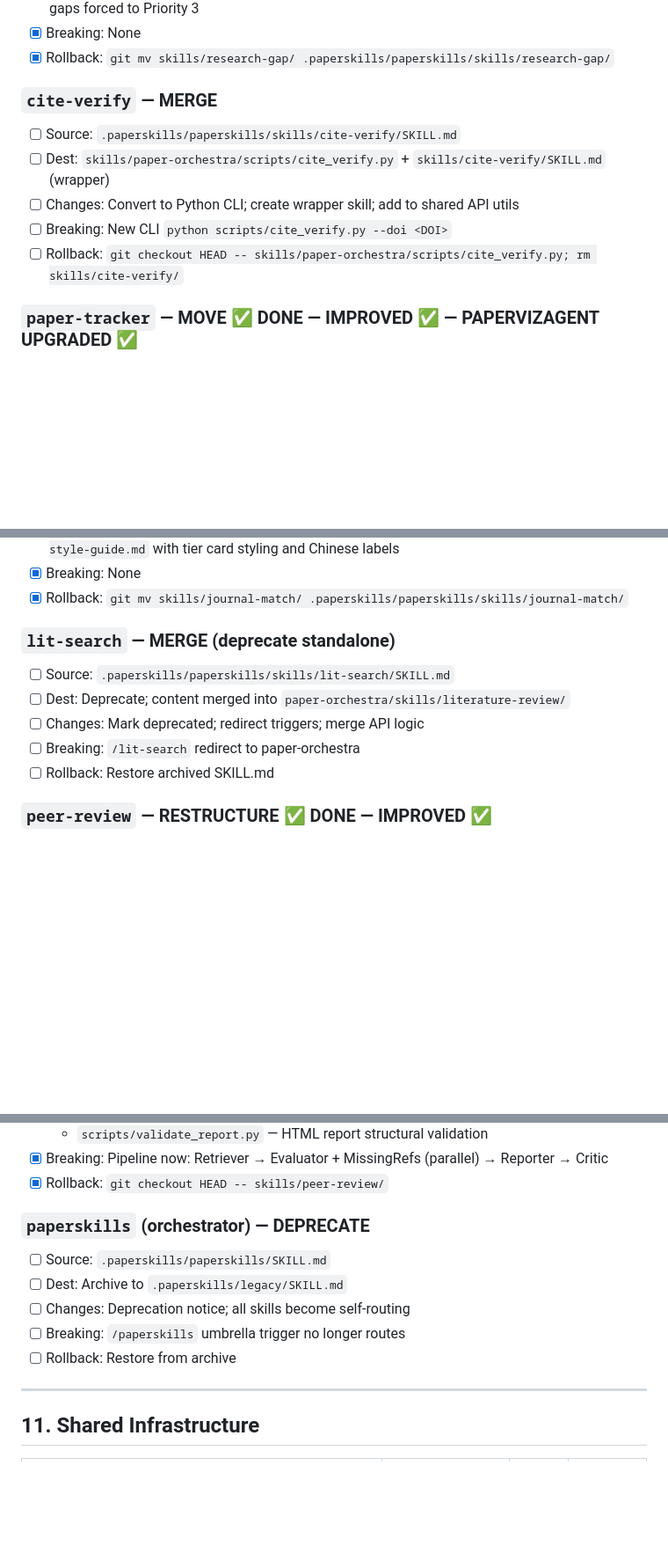
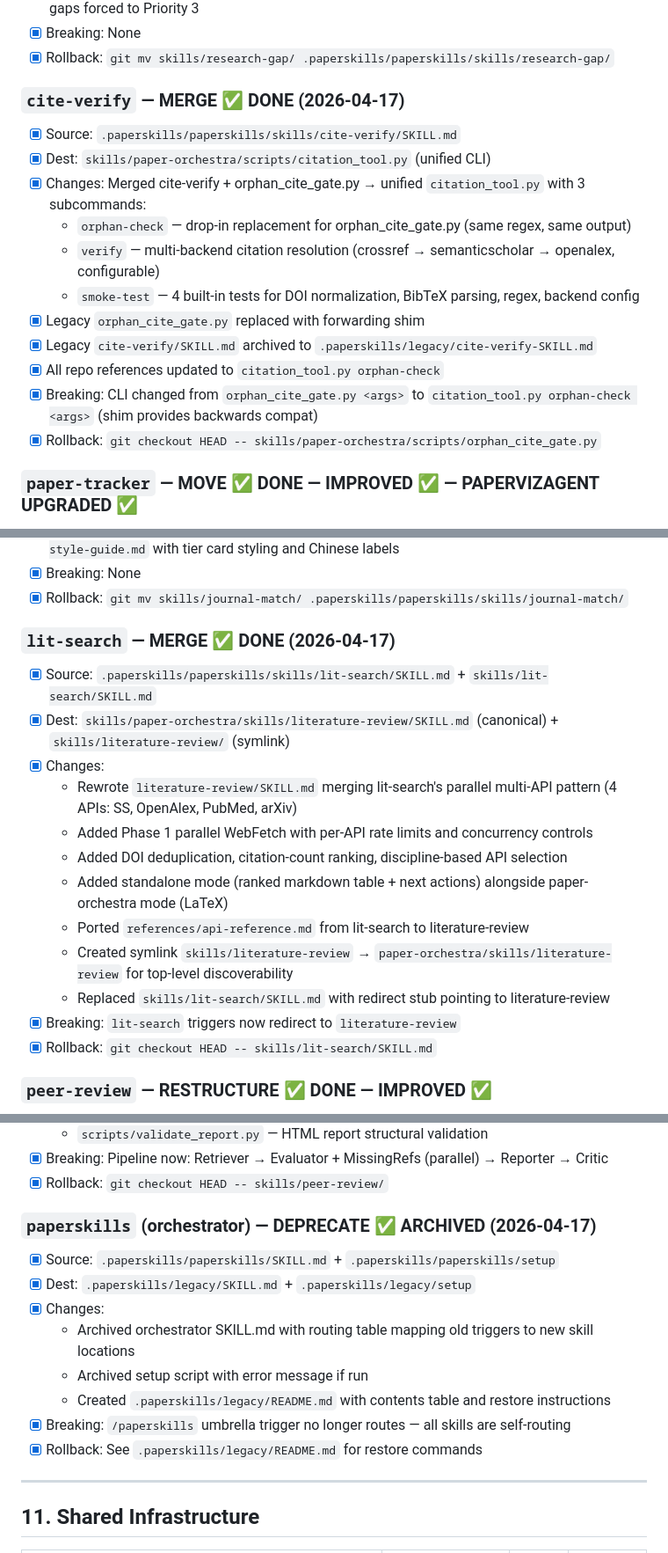
Before and after one commit to andchamorro/PaperSkills, a Markdown page: MIGRATION.md, 3 parts joined by grey strips. Shown at 88% size. Drawn GitHub-style; blank space fills up the shorter version.

```diff
--- a/MIGRATION.md
+++ b/MIGRATION.md
@@ -259,12 +260,18 @@ Three skills were drafted with improved structure using skill-creator methodolog
 - [x] Breaking: None
 - [x] Rollback: `git mv skills/research-gap/ .paperskills/paperskills/skills/research-gap/`
 
-### `cite-verify` — MERGE
-- [ ] Source: `.paperskills/paperskills/skills/cite-verify/SKILL.md`
-- [ ] Dest: `skills/paper-orchestra/scripts/cite_verify.py` + `skills/cite-verify/SKILL.md` (wrapper)
-- [ ] Changes: Convert to Python CLI; create wrapper skill; add to shared API utils
-- [ ] Breaking: New CLI `python scripts/cite_verify.py --doi <DOI>`
-- [ ] Rollback: `git checkout HEAD -- skills/paper-orchestra/scripts/cite_verify.py; rm skills/cite-verify/`
+### `cite-verify` — MERGE ✅ DONE (2026-04-17)
+- [x] Source: `.paperskills/paperskills/skills/cite-verify/SKILL.md`
+- [x] Dest: `skills/paper-orchestra/scripts/citation_tool.py` (unified CLI)
+- [x] Changes: Merged cite-verify + orphan_cite_gate.py → unified `citation_tool.py` with 3 subcommands:
+  - `orphan-check` — drop-in replacement for orphan_cite_gate.py (same regex, same output)
+  - `verify` — multi-backend citation resolution (crossref → semanticscholar → openalex, configurable)
+  - `smoke-test` — 4 built-in tests for DOI normalization, BibTeX parsing, regex, backend config
+- [x] Legacy `orphan_cite_gate.py` replaced with forwarding shim
+- [x] Legacy `cite-verify/SKILL.md` archived to `.paperskills/legacy/cite-verify-SKILL.md`
+- [x] All repo references updated to `citation_tool.py orphan-check`
+- [x] Breaking: CLI changed from `orphan_cite_gate.py <args>` to `citation_tool.py orphan-check <args>` (shim provides backwards compat)
+- [x] Rollback: `git checkout HEAD -- skills/paper-orchestra/scripts/orphan_cite_gate.py`
 
 ### `paper-tracker` — MOVE ✅ DONE — IMPROVED ✅ — PAPERVIZAGENT UPGRADED ✅
 - [x] Source: `.paperskills/paperskills/skills/paper-tracker/SKILL.md`
@@ -293,12 +300,19 @@ Three skills were drafted with improved structure using skill-creator methodolog
 - [x] Breaking: None
 - [x] Rollback: `git mv skills/journal-match/ .paperskills/paperskills/skills/journal-match/`
 
-### `lit-search` — MERGE (deprecate standalone)
-- [ ] Source: `.paperskills/paperskills/skills/lit-search/SKILL.md`
-- [ ] Dest: Deprecate; content merged into `paper-orchestra/skills/literature-review/`
-- [ ] Changes: Mark deprecated; redirect triggers; merge API logic
-- [ ] Breaking: `/lit-search` redirect to paper-orchestra
-- [ ] Rollback: Restore archived SKILL.md
+### `lit-search` — MERGE ✅ DONE (2026-04-17)
+- [x] Source: `.paperskills/paperskills/skills/lit-search/SKILL.md` + `skills/lit-search/SKILL.md`
+- [x] Dest: `skills/paper-orchestra/skills/literature-review/SKILL.md` (canonical) + `skills/literature-review/` (symlink)
+- [x] Changes:
+  - Rewrote `literature-review/SKILL.md` merging lit-search's parallel multi-API pattern (4 APIs: SS, OpenAlex, PubMed, arXiv)
+  - Added Phase 1 parallel WebFetch with per-API rate limits and concurrency controls
+  - Added DOI deduplication, citation-count ranking, discipline-based API selection
+  - Added standalone mode (ranked markdown table + next actions) alongside paper-orchestra mode (LaTeX)
+  - Ported `references/api-reference.md` from lit-search to literature-review
+  - Created symlink `skills/literature-review` → `paper-orchestra/skills/literature-review` for top-level discoverability
+  - Replaced `skills/lit-search/SKILL.md` with redirect stub pointing to literature-review
+- [x] Breaking: `lit-search` triggers now redirect to `literature-review`
+- [x] Rollback: `git checkout HEAD -- skills/lit-search/SKILL.md`
 
 ### `peer-review` — RESTRUCTURE ✅ DONE — IMPROVED ✅
 - [x] Source: `.paperskills/paperskills/skills/peer-review/SKILL.md`
@@ -315,12 +329,15 @@ Three skills were drafted with improved structure using skill-creator methodolog
 - [x] Breaking: Pipeline now: Retriever → Evaluator + MissingRefs (parallel) → Reporter → Critic
 - [x] Rollback: `git checkout HEAD -- skills/peer-review/`
 
-### `paperskills` (orchestrator) — DEPRECATE
-- [ ] Source: `.paperskills/paperskills/SKILL.md`
-- [ ] Dest: Archive to `.paperskills/legacy/SKILL.md`
-- [ ] Changes: Deprecation notice; all skills become self-routing
-- [ ] Breaking: `/paperskills` umbrella trigger no longer routes
-- [ ] Rollback: Restore from archive
+### `paperskills` (orchestrator) — DEPRECATE ✅ ARCHIVED (2026-04-17)
+- [x] Source: `.paperskills/paperskills/SKILL.md` + `.paperskills/paperskills/setup`
+- [x] Dest: `.paperskills/legacy/SKILL.md` + `.paperskills/legacy/setup`
+- [x] Changes:
+  - Archived orchestrator SKILL.md with routing table mapping old triggers to new skill locations
+  - Archived setup script with error message if run
+  - Created `.paperskills/legacy/README.md` with contents table and restore instructions
+- [x] Breaking: `/paperskills` umbrella trigger no longer routes — all skills are self-routing
+- [x] Rollback: See `.paperskills/legacy/README.md` for restore commands
 
 ---
 
```
Also changed, not shown: other parts of MIGRATION.md (+9 -8 lines).
